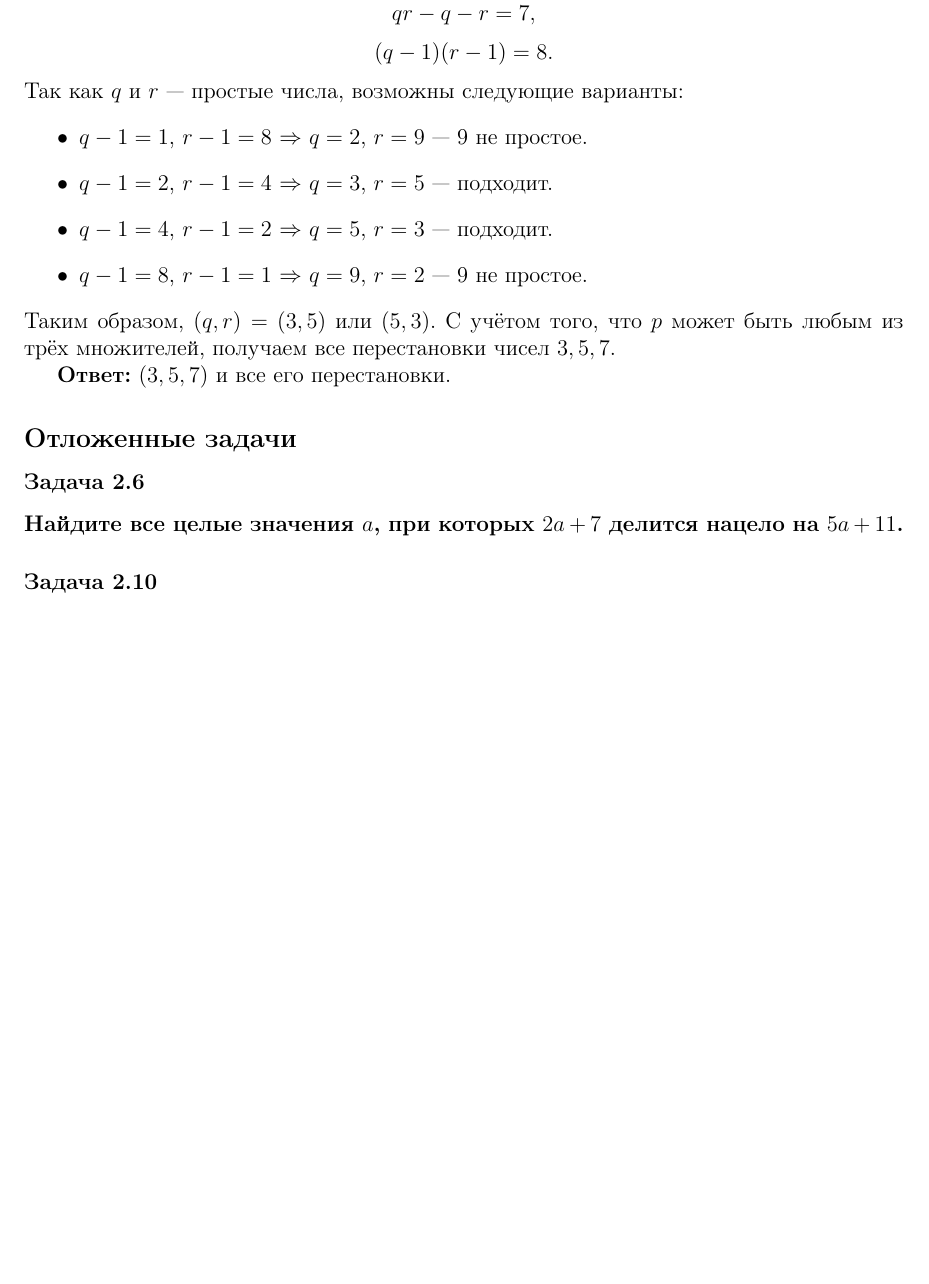
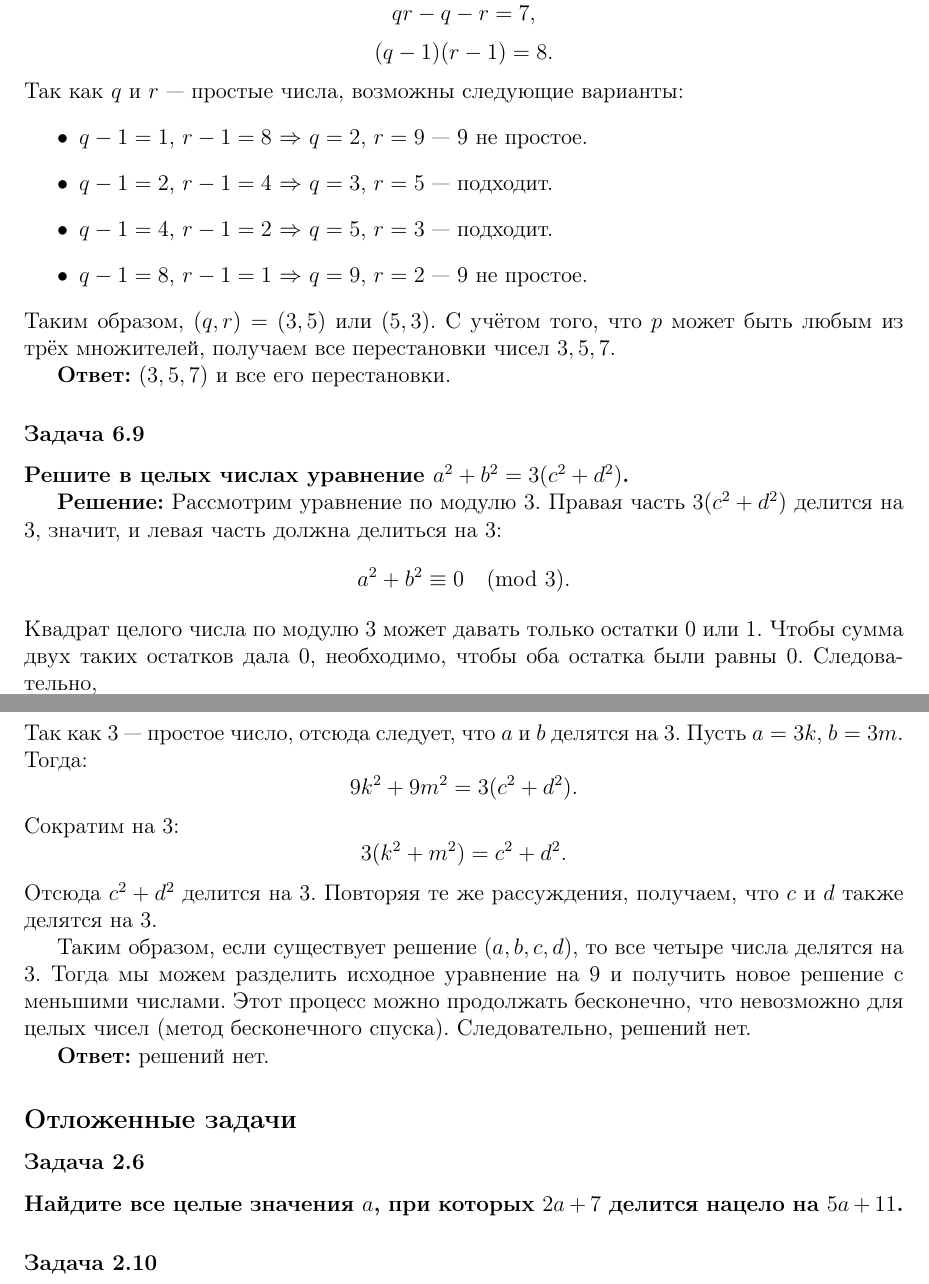
Before and after one commit to kuznetsovvj/education, a LaTeX document (mathbook/wolfson-divisibility/solutions-wolfson-divisivility-ex.tex): part of page 24 of 25 before the commit and two parts of pages 24 and 25 of 25 after it, the two joined at a grey line, cut so that both start at the same text, the shorter picture padded with empty space. Compiled offline with pdfLaTeX.

Commit message:
Вольфсон. Задачник 6.9

```diff
--- a/mathbook/wolfson-divisibility/solutions-wolfson-divisivility-ex.tex
+++ b/mathbook/wolfson-divisibility/solutions-wolfson-divisivility-ex.tex
@@ -1285,6 +1285,32 @@ qr - q - r = 7,
 
 \textbf{Ответ:} $(3, 5, 7)$ и все его перестановки.
 
+\subsubsection*{Задача 6.9}
+\textbf{Решите в целых числах уравнение $a^2 + b^2 = 3(c^2 + d^2)$.}
+
+\textbf{Решение:}
+Рассмотрим уравнение по модулю 3. Правая часть $3(c^2 + d^2)$ делится на 3, значит, и левая часть должна делиться на 3:
+\[
+a^2 + b^2 \equiv 0 \pmod{3}.
+\]
+Квадрат целого числа по модулю 3 может давать только остатки 0 или 1. Чтобы сумма двух таких остатков дала 0, необходимо, чтобы оба остатка были равны 0. Следовательно,
+\[
+a^2 \equiv 0 \pmod{3}, \qquad b^2 \equiv 0 \pmod{3}.
+\]
+Так как 3 — простое число, отсюда следует, что $a$ и $b$ делятся на 3. Пусть $a = 3k$, $b = 3m$. Тогда:
+\[
+9k^2 + 9m^2 = 3(c^2 + d^2).
+\]
+Сократим на 3:
+\[
+3(k^2 + m^2) = c^2 + d^2.
+\]
+Отсюда $c^2 + d^2$ делится на 3. Повторяя те же рассуждения, получаем, что $c$ и $d$ также делятся на 3.
+
+Таким образом, если существует решение $(a, b, c, d)$, то все четыре числа делятся на 3. Тогда мы можем разделить исходное уравнение на 9 и получить новое решение с меньшими числами. Этот процесс можно продолжать бесконечно, что невозможно для целых чисел (метод бесконечного спуска). Следовательно, решений нет.
+
+\textbf{Ответ:} решений нет.
+
 \subsection*{Отложенные задачи}
 
 \subsubsection*{Задача 2.6}
```
